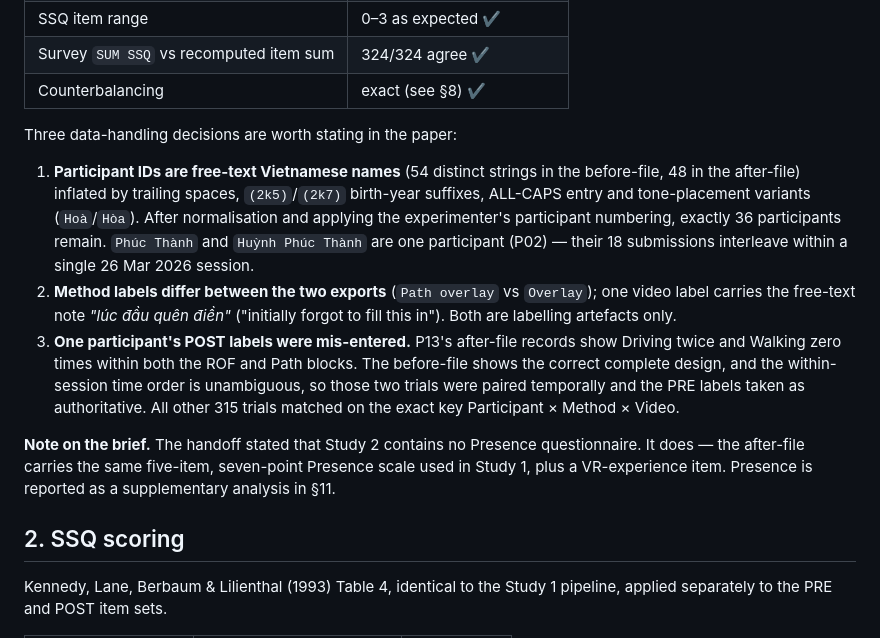
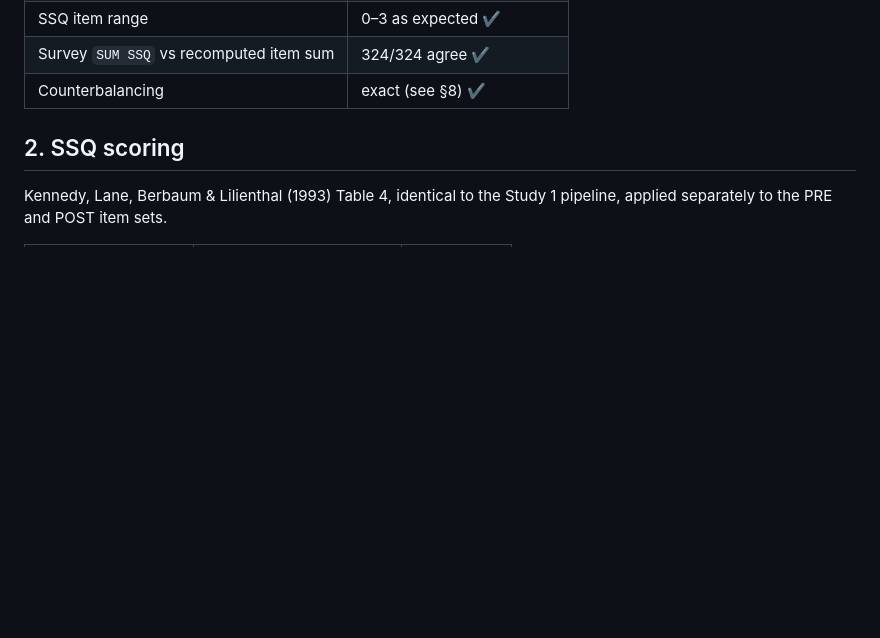
Before and after one commit to Thinh313/vr-motion-sickness-analysis, a Markdown page: results/study2/study2_report.md, the part around the change. Rendered like a GitHub page; blank space fills up the shorter version.

```diff
--- a/results/study2/study2_report.md
+++ b/results/study2/study2_report.md
@@ -35,14 +35,6 @@ All checks passed; details in `study2_data_validation.md`. Summary:
 | SSQ item range | 0–3 as expected ✔ |
 | Survey `SUM SSQ` vs recomputed item sum | 324/324 agree ✔ |
 | Counterbalancing | exact (see §8) ✔ |
-
-Three data-handling decisions are worth stating in the paper:
-
-1. **Participant IDs are free-text Vietnamese names** (54 distinct strings in the before-file, 48 in the after-file) inflated by trailing spaces, `(2k5)`/`(2k7)` birth-year suffixes, ALL-CAPS entry and tone-placement variants (`Hoà`/`Hòa`). After normalisation and applying the experimenter's participant numbering, exactly 36 participants remain. `Phúc Thành` and `Huỳnh Phúc Thành` are one participant (P02) — their 18 submissions interleave within a single 26 Mar 2026 session.
-2. **Method labels differ between the two exports** (`Path overlay` vs `Overlay`); one video label carries the free-text note *"lúc đầu quên điền"* ("initially forgot to fill this in"). Both are labelling artefacts only.
-3. **One participant's POST labels were mis-entered.** P13's after-file records show Driving twice and Walking zero times within both the ROF and Path blocks. The before-file shows the correct complete design, and the within-session time order is unambiguous, so those two trials were paired temporally and the PRE labels taken as authoritative. All other 315 trials matched on the exact key Participant × Method × Video.
-
-**Note on the brief.** The handoff stated that Study 2 contains no Presence questionnaire. It does — the after-file carries the same five-item, seven-point Presence scale used in Study 1, plus a VR-experience item. Presence is reported as a supplementary analysis in §11.
 
 ## 2. SSQ scoring
 
```
Also changed, not shown: results/study2/study2_data_validation.md (+1 -27 lines), results/study2/study2_evaluation.md (+3 -12 lines).
